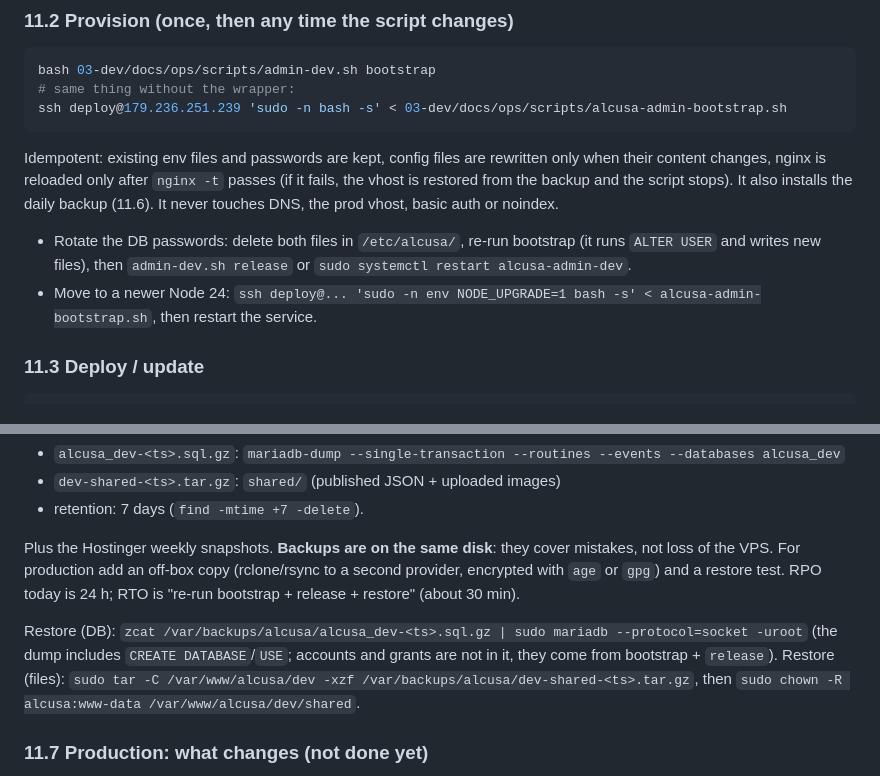
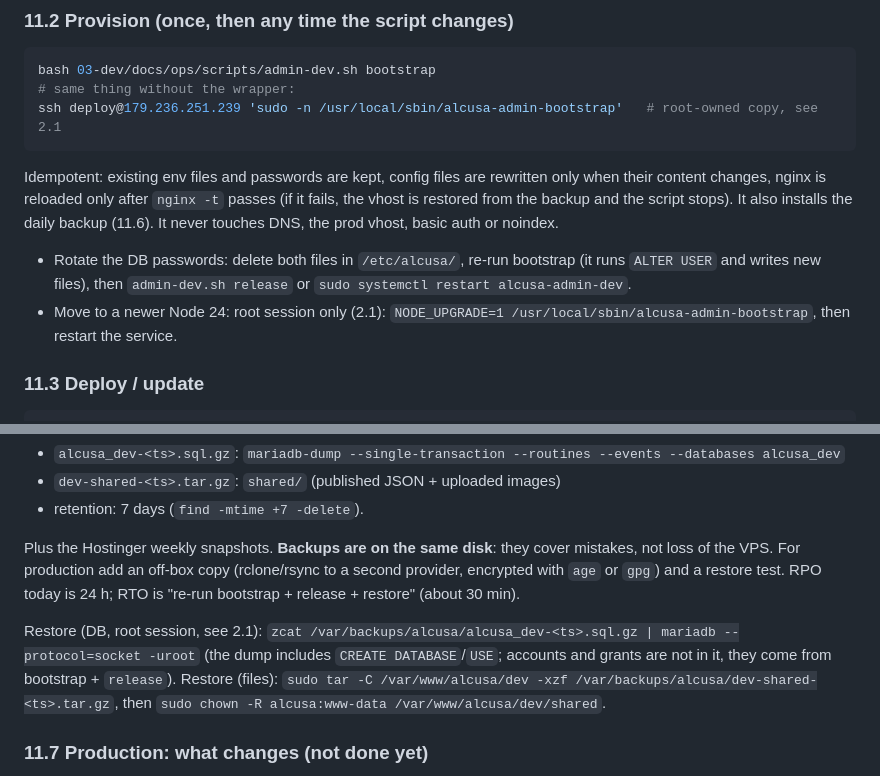
Before and after one commit to cmaganacdcsolutions/alcusa-sv-landing-cotizador, a Markdown page: docs/ops/runbook-hostinger-vps.md, 2 parts joined by grey strips. GitHub-like rendering.

````diff
--- a/docs/ops/runbook-hostinger-vps.md
+++ b/docs/ops/runbook-hostinger-vps.md
@@ -206,13 +251,13 @@ nginx specifics of the admin locations: `Host` is forwarded untouched (the app's
 ```bash
 bash 03-dev/docs/ops/scripts/admin-dev.sh bootstrap
 # same thing without the wrapper:
-ssh deploy@179.236.251.239 'sudo -n bash -s' < 03-dev/docs/ops/scripts/alcusa-admin-bootstrap.sh
+ssh deploy@179.236.251.239 'sudo -n /usr/local/sbin/alcusa-admin-bootstrap'   # root-owned copy, see 2.1
 ```
 
 Idempotent: existing env files and passwords are kept, config files are rewritten only when their content changes, nginx is reloaded only after `nginx -t` passes (if it fails, the vhost is restored from the backup and the script stops). It also installs the daily backup (11.6). It never touches DNS, the prod vhost, basic auth or noindex.
 
 - Rotate the DB passwords: delete both files in `/etc/alcusa/`, re-run bootstrap (it runs `ALTER USER` and writes new files), then `admin-dev.sh release` or `sudo systemctl restart alcusa-admin-dev`.
-- Move to a newer Node 24: `ssh deploy@... 'sudo -n env NODE_UPGRADE=1 bash -s' < alcusa-admin-bootstrap.sh`, then restart the service.
+- Move to a newer Node 24: root session only (2.1): `NODE_UPGRADE=1 /usr/local/sbin/alcusa-admin-bootstrap`, then restart the service.
 
 ### 11.3 Deploy / update
 
@@ -270,7 +315,7 @@ It swaps `current`, restarts and health-checks. Data (DB, `shared/`) is not roll
 
 Plus the Hostinger weekly snapshots. **Backups are on the same disk**: they cover mistakes, not loss of the VPS. For production add an off-box copy (rclone/rsync to a second provider, encrypted with `age` or `gpg`) and a restore test. RPO today is 24 h; RTO is "re-run bootstrap + release + restore" (about 30 min).
 
-Restore (DB): `zcat /var/backups/alcusa/alcusa_dev-<ts>.sql.gz | sudo mariadb --protocol=socket -uroot` (the dump includes `CREATE DATABASE`/`USE`; accounts and grants are not in it, they come from bootstrap + `release`). Restore (files): `sudo tar -C /var/www/alcusa/dev -xzf /var/backups/alcusa/dev-shared-<ts>.tar.gz`, then `sudo chown -R alcusa:www-data /var/www/alcusa/dev/shared`.
+Restore (DB, root session, see 2.1): `zcat /var/backups/alcusa/alcusa_dev-<ts>.sql.gz | mariadb --protocol=socket -uroot` (the dump includes `CREATE DATABASE`/`USE`; accounts and grants are not in it, they come from bootstrap + `release`). Restore (files): `sudo tar -C /var/www/alcusa/dev -xzf /var/backups/alcusa/dev-shared-<ts>.tar.gz`, then `sudo chown -R alcusa:www-data /var/www/alcusa/dev/shared`.
 
 ### 11.7 Production: what changes (not done yet)
 
````
Also changed, not shown: other parts of docs/ops/runbook-hostinger-vps.md (+48 -3 lines).
